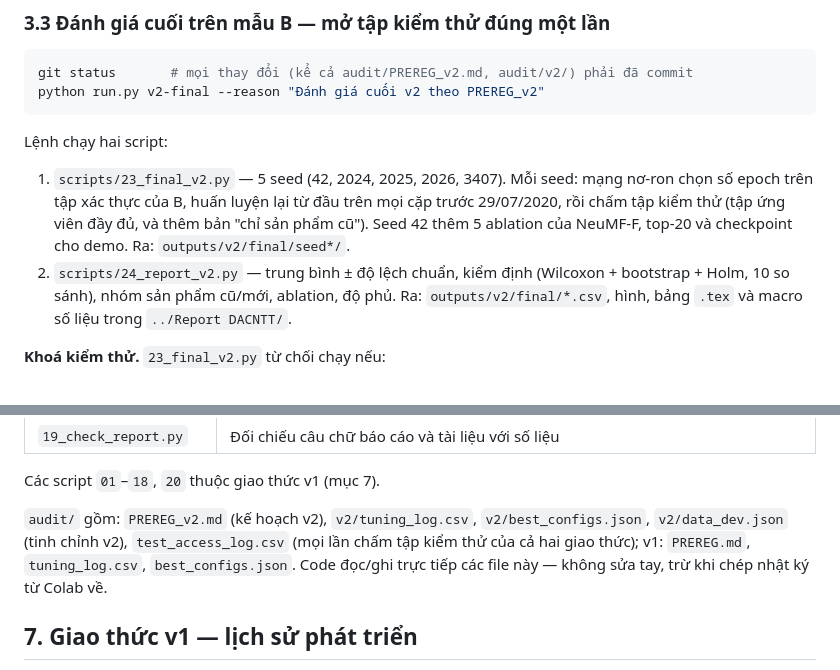
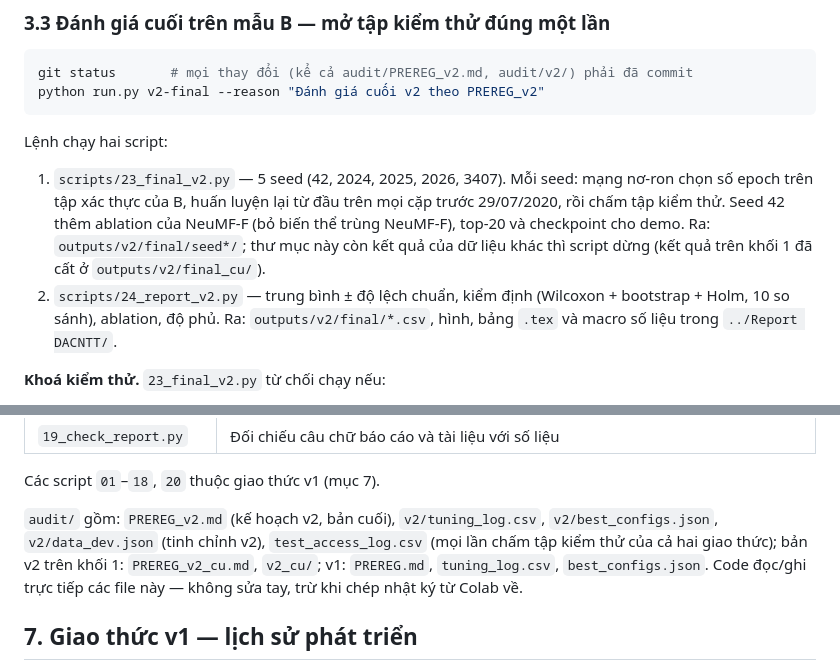
Before and after one commit to sulinh3625/DU-AN-CNTT, a Markdown page: neumf_project/README.md, 2 parts joined by grey strips. Drawn GitHub-style.

```diff
--- a/neumf_project/README.md
+++ b/neumf_project/README.md
@@ -112,11 +112,11 @@ python run.py v2-final --reason "Đánh giá cuối v2 theo PREREG_v2"
 Lệnh chạy hai script:
 
 1. `scripts/23_final_v2.py` — 5 seed (42, 2024, 2025, 2026, 3407). Mỗi seed: mạng nơ-ron chọn số epoch trên tập xác thực
-   của B, huấn luyện lại từ đầu trên mọi cặp trước 29/07/2020, rồi chấm tập kiểm thử (tập ứng viên đầy đủ, và thêm bản
-   "chỉ sản phẩm cũ"). Seed 42 thêm 5 ablation của NeuMF-F, top-20 và checkpoint cho demo.
-   Ra: `outputs/v2/final/seed*/`.
-2. `scripts/24_report_v2.py` — trung bình ± độ lệch chuẩn, kiểm định (Wilcoxon + bootstrap + Holm, 10 so sánh), nhóm
-   sản phẩm cũ/mới, ablation, độ phủ. Ra: `outputs/v2/final/*.csv`, hình, bảng `.tex` và macro số liệu trong
+   của B, huấn luyện lại từ đầu trên mọi cặp trước 29/07/2020, rồi chấm tập kiểm thử. Seed 42 thêm ablation của NeuMF-F
+   (bỏ biến thể trùng NeuMF-F), top-20 và checkpoint cho demo. Ra: `outputs/v2/final/seed*/`; thư mục này còn kết quả
+   của dữ liệu khác thì script dừng (kết quả trên khối 1 đã cất ở `outputs/v2/final_cu/`).
+2. `scripts/24_report_v2.py` — trung bình ± độ lệch chuẩn, kiểm định (Wilcoxon + bootstrap + Holm, 10 so sánh), ablation,
+   độ phủ. Ra: `outputs/v2/final/*.csv`, hình, bảng `.tex` và macro số liệu trong
    `../Report DACNTT/`.
 
 **Khoá kiểm thử.** `23_final_v2.py` từ chối chạy nếu:
@@ -205,8 +205,9 @@ Script của giao thức v2:
 
 Các script `01`–`18`, `20` thuộc giao thức v1 (mục 7).
 
-`audit/` gồm: `PREREG_v2.md` (kế hoạch v2), `v2/tuning_log.csv`, `v2/best_configs.json`, `v2/data_dev.json` (tinh chỉnh
-v2), `test_access_log.csv` (mọi lần chấm tập kiểm thử của cả hai giao thức); v1: `PREREG.md`, `tuning_log.csv`,
+`audit/` gồm: `PREREG_v2.md` (kế hoạch v2, bản cuối), `v2/tuning_log.csv`, `v2/best_configs.json`, `v2/data_dev.json`
+(tinh chỉnh v2), `test_access_log.csv` (mọi lần chấm tập kiểm thử của cả hai giao thức); bản v2 trên khối 1:
+`PREREG_v2_cu.md`, `v2_cu/`; v1: `PREREG.md`, `tuning_log.csv`,
 `best_configs.json`. Code đọc/ghi trực tiếp các file này — không sửa tay, trừ khi chép nhật ký từ Colab về.
 
 ## 7. Giao thức v1 — lịch sử phát triển
```
Also changed, not shown: neumf_project/audit/PREREG_v2.md (+116 -74 lines), neumf_project/audit/PREREG_v2_cu.md (added, +186 -0 lines).
